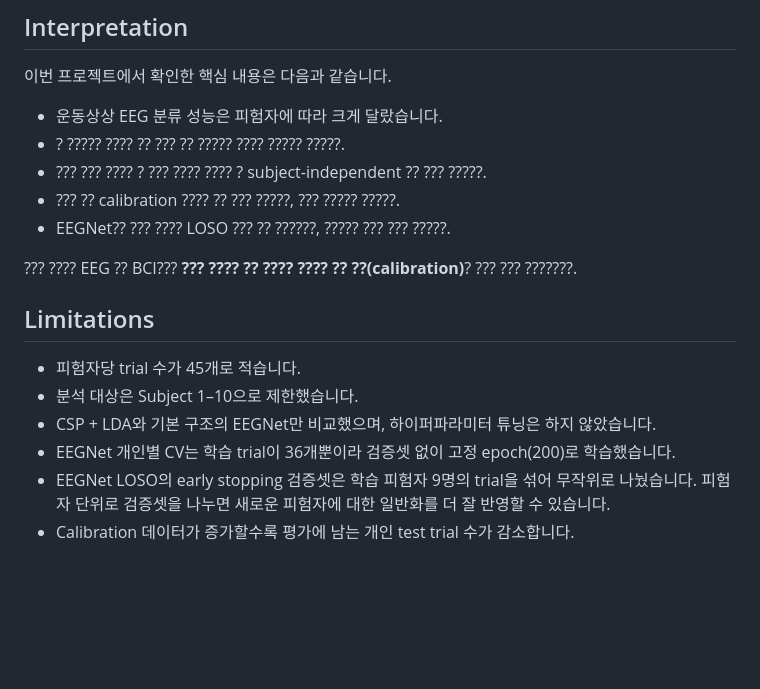
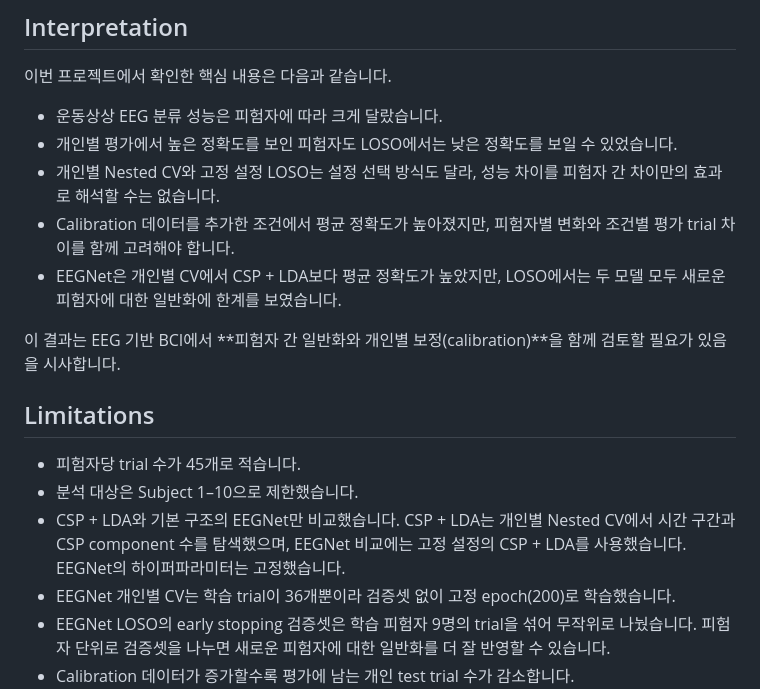
Before and after one commit to 1stCleanWater/eeg-motor-imagery-bci, a Markdown page: README.md, the part around one of its changes. Drawn GitHub-style; blank space fills up the shorter version.

```diff
--- a/README.md
+++ b/README.md
@@ -159,18 +159,18 @@ CSP는 두 클래스의 분산 차이를 크게 만드는 공간 필터를 학
 이번 프로젝트에서 확인한 핵심 내용은 다음과 같습니다.
 
 - 운동상상 EEG 분류 성능은 피험자에 따라 크게 달랐습니다.
-- ? ????? ???? ?? ??? ?? ????? ???? ????? ?????.
-- ??? ??? ???? ? ??? ???? ???? ? subject-independent ?? ??? ?????.
-- ??? ?? calibration ???? ?? ??? ?????, ??? ????? ?????.
-- EEGNet?? ??? ???? LOSO ??? ?? ??????, ????? ??? ??? ?????.
+- 개인별 평가에서 높은 정확도를 보인 피험자도 LOSO에서는 낮은 정확도를 보일 수 있었습니다.
+- 개인별 Nested CV와 고정 설정 LOSO는 설정 선택 방식도 달라, 성능 차이를 피험자 간 차이만의 효과로 해석할 수는 없습니다.
+- Calibration 데이터를 추가한 조건에서 평균 정확도가 높아졌지만, 피험자별 변화와 조건별 평가 trial 차이를 함께 고려해야 합니다.
+- EEGNet은 개인별 CV에서 CSP + LDA보다 평균 정확도가 높았지만, LOSO에서는 두 모델 모두 새로운 피험자에 대한 일반화에 한계를 보였습니다.
 
-??? ???? EEG ?? BCI??? **??? ???? ?? ???? ???? ?? ??(calibration)**? ??? ??? ???????.
+이 결과는 EEG 기반 BCI에서 **피험자 간 일반화와 개인별 보정(calibration)**을 함께 검토할 필요가 있음을 시사합니다.
 
 ## Limitations
 
 - 피험자당 trial 수가 45개로 적습니다.
 - 분석 대상은 Subject 1–10으로 제한했습니다.
-- CSP + LDA와 기본 구조의 EEGNet만 비교했으며, 하이퍼파라미터 튜닝은 하지 않았습니다.
+- CSP + LDA와 기본 구조의 EEGNet만 비교했습니다. CSP + LDA는 개인별 Nested CV에서 시간 구간과 CSP component 수를 탐색했으며, EEGNet 비교에는 고정 설정의 CSP + LDA를 사용했습니다. EEGNet의 하이퍼파라미터는 고정했습니다.
 - EEGNet 개인별 CV는 학습 trial이 36개뿐이라 검증셋 없이 고정 epoch(200)로 학습했습니다.
 - EEGNet LOSO의 early stopping 검증셋은 학습 피험자 9명의 trial을 섞어 무작위로 나눴습니다. 피험자 단위로 검증셋을 나누면 새로운 피험자에 대한 일반화를 더 잘 반영할 수 있습니다.
 - Calibration 데이터가 증가할수록 평가에 남는 개인 test trial 수가 감소합니다.
```
Also changed, not shown: other parts of README.md (+10 -10 lines), figures/calibration_curve.png, figures/nested_vs_loso.png.
